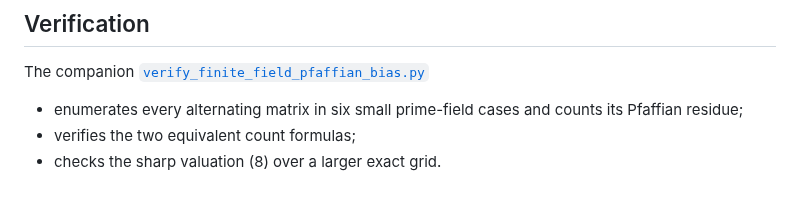
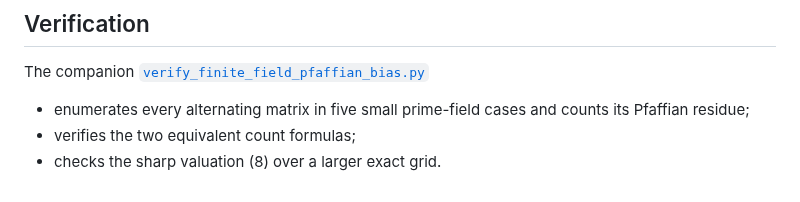
Before and after one commit to rbajaj5/a183068-supercongruence, a Markdown page: related-results/FiniteFieldPfaffianBiasSupercongruence.md, the part around the change. Rendered like a GitHub page.

Commit message:
Correct Pfaffian verification count

```diff
--- a/related-results/FiniteFieldPfaffianBiasSupercongruence.md
+++ b/related-results/FiniteFieldPfaffianBiasSupercongruence.md
@@ -255,7 +255,7 @@ priority.
 The companion
 [`verify_finite_field_pfaffian_bias.py`](../verification/related/verify_finite_field_pfaffian_bias.py)
 
-- enumerates every alternating matrix in six small prime-field cases and
+- enumerates every alternating matrix in five small prime-field cases and
   counts its Pfaffian residue;
 - verifies the two equivalent count formulas;
 - checks the sharp valuation (8) over a larger exact grid.
```
